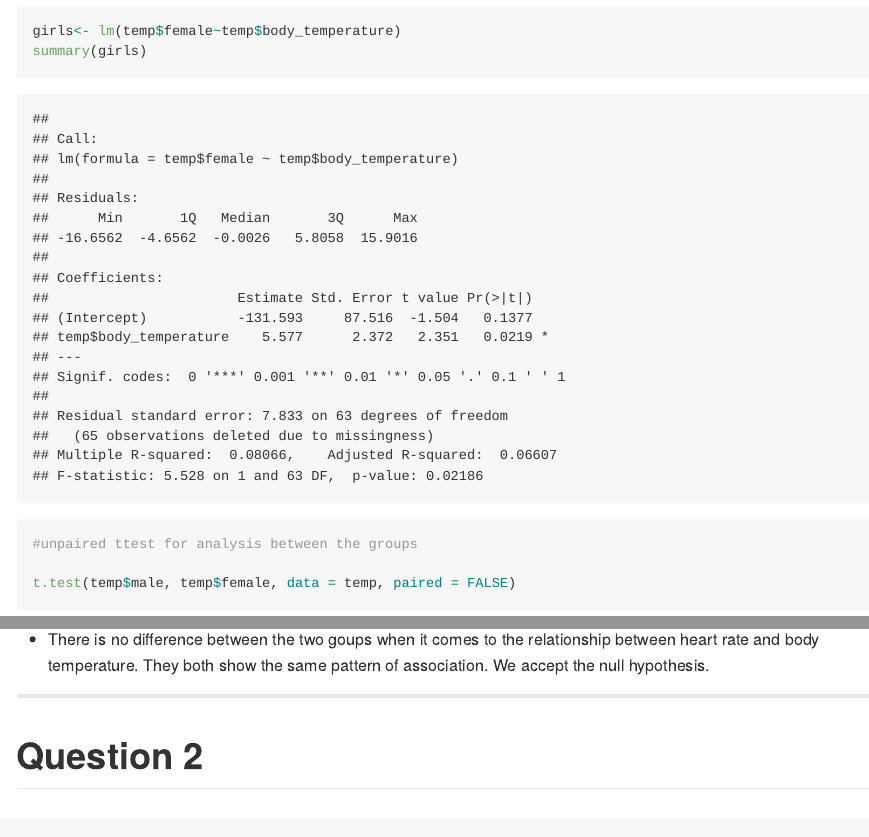
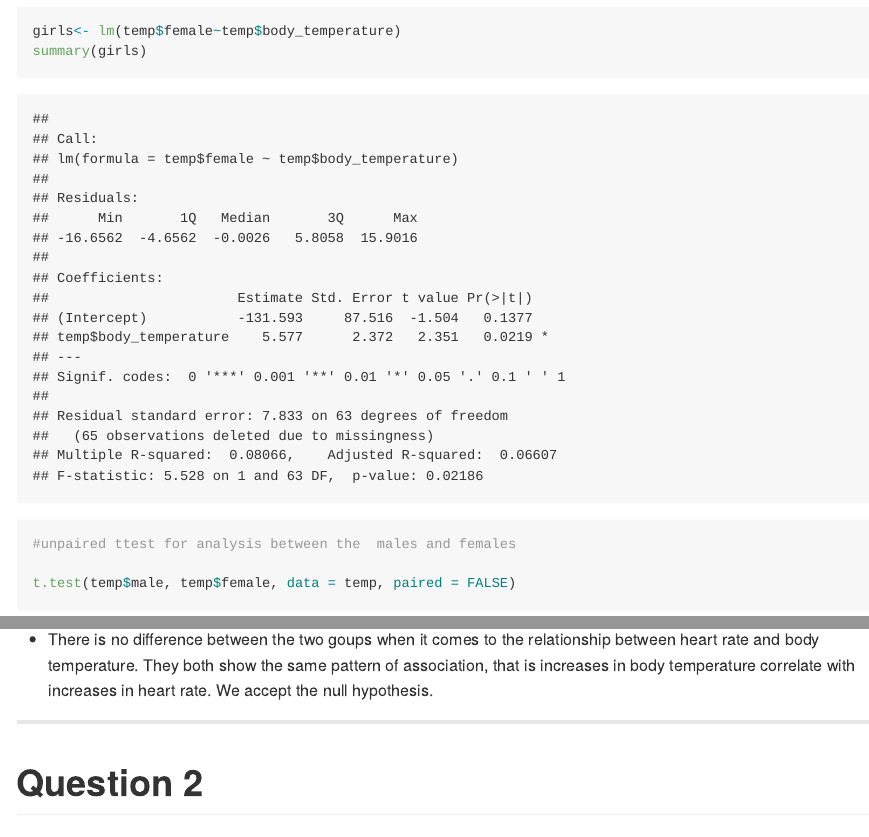
Before and after one commit to phephele/exam-2016, an R Markdown document (README.Rmd): the page in a window 1100 px wide, from 4940 px down, and a second part further down, joined at a grey line. The pictures show the output file README.md that the author committed with the source, drawn offline in the style of GitHub; long lines of code are wrapped.

Commit message:
second commit

````diff
--- a/README.Rmd
+++ b/README.Rmd
@@ -44,12 +44,9 @@ summary(boys)
 girls<- lm(temp$female~temp$body_temperature)
 summary(girls)
 
-#unpaired ttest for analysis between the groups
+#unpaired ttest for analysis between the  males and females
 
 t.test(temp$male, temp$female, data = temp, paired = FALSE)
-
-
-
 
 
 ```
@@ -63,7 +60,7 @@ t.test(temp$male, temp$female, data = temp, paired = FALSE)
   df=116.70
   p=0.53
 
-* There is no difference between the two goups when it comes to the relationship between heart rate and body temperature. They both show the same pattern of association. We accept the null hypothesis.
+* There is no difference between the two goups when it comes to the relationship between heart rate and body temperature. They both show the same pattern of association, that is increases in body temperature correlate with increases in heart rate. We accept the null hypothesis.
 
 ***
 
````
Also changed, not shown: README.md, 1 other file.
